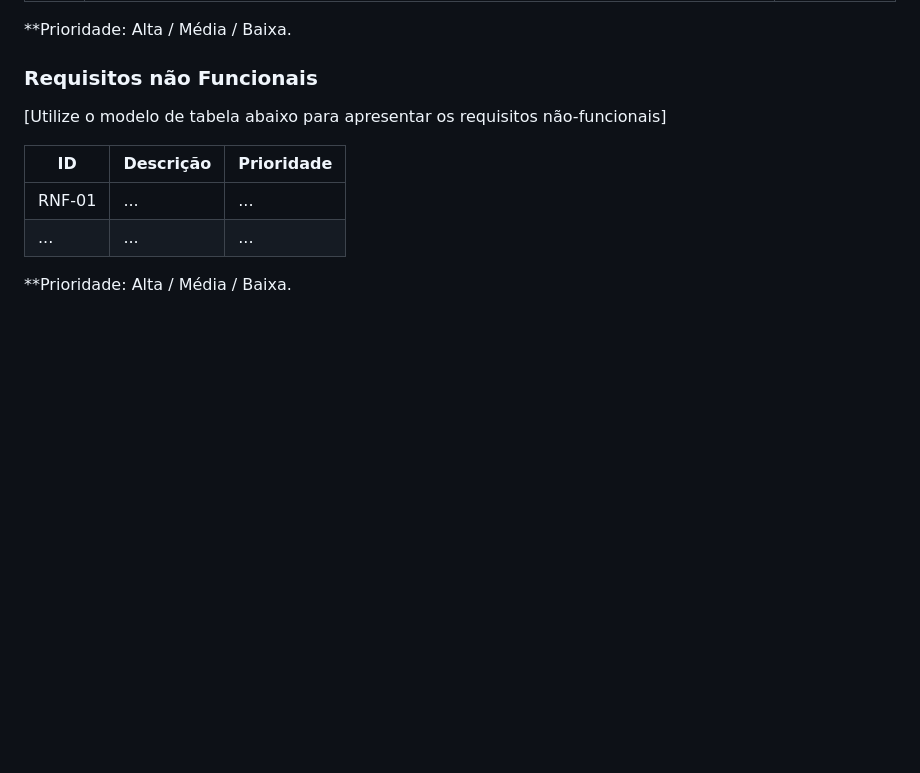
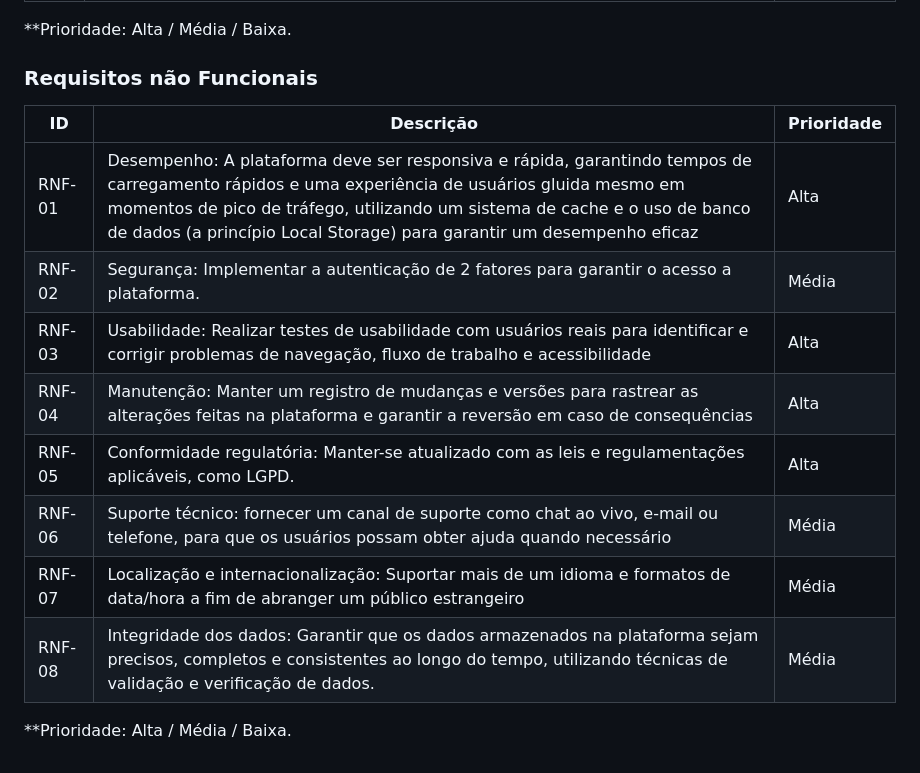
Before and after one commit to ICEI-PUC-Minas-PMV-ADS/pmv-ads-2024-1-e1-proj-web-t6-pmv-ads-2024-1-e1-projeto_entreteniment, a Markdown page: documentos/02-Especificação do Projeto.md, the part around the change. Drawn GitHub-style; blank space fills up the shorter version.

```diff
--- a/documentos/02-Especificação do Projeto.md
+++ b/documentos/02-Especificação do Projeto.md
@@ -107,11 +107,15 @@ Matheus
 
 ### Requisitos não Funcionais
 
-[Utilize o modelo de tabela abaixo para apresentar os requisitos não-funcionais]
-
 |ID      | Descrição               |Prioridade |
 |--------|-------------------------|----|
-| RNF-01 |  ...                    | ...   |
-| ...    |  ...                    | ...   |
+| RNF-01 |  Desempenho: A plataforma deve ser responsiva e rápida, garantindo tempos de carregamento rápidos e uma experiência de usuários gluida mesmo em momentos de pico de tráfego, utilizando um sistema de cache e o uso de banco de dados (a princípio Local Storage) para garantir um desempenho eficaz | Alta |
+| RNF-02 |  Segurança: Implementar a autenticação de 2 fatores para garantir o acesso a plataforma. | Média |
+| RNF-03 |  Usabilidade: Realizar testes de usabilidade com usuários reais para identificar e corrigir problemas de navegação, fluxo de trabalho e acessibilidade | Alta |
+| RNF-04 |  Manutenção: Manter um registro de mudanças e versões para rastrear as alterações feitas na plataforma e garantir a reversão em caso de consequências | Alta |
+| RNF-05 |  Conformidade regulatória: Manter-se atualizado com as leis e regulamentações aplicáveis, como LGPD. | Alta |
+| RNF-06 |  Suporte técnico: fornecer um canal de suporte como chat ao vivo, e-mail ou telefone, para que os usuários possam obter ajuda quando necessário | Média |
+| RNF-07 |  Localização e internacionalização: Suportar mais de um idioma e formatos de data/hora a fim de abranger um público estrangeiro | Média |
+| RNF-08 |  Integridade dos dados: Garantir que os dados armazenados na plataforma sejam precisos, completos e consistentes ao longo do tempo, utilizando técnicas de validação e verificação de dados. | Média |
 
 **Prioridade: Alta / Média / Baixa.
```
